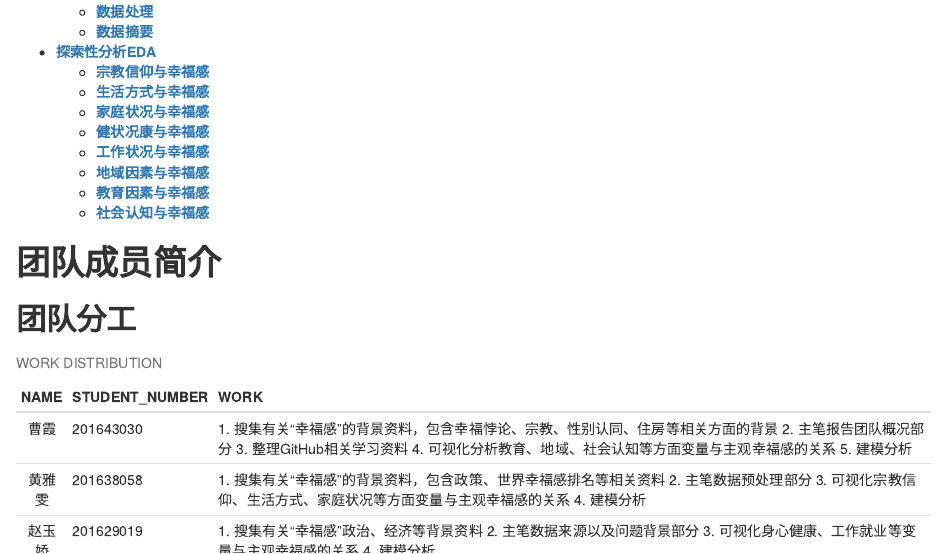
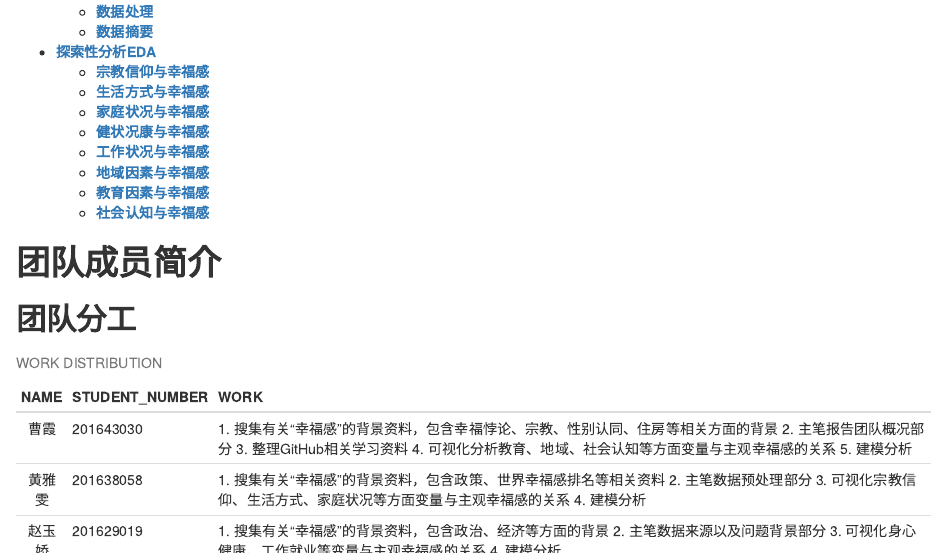
Before and after one commit to bdanalysisc/test, an R Markdown document (BDA_report.Rmd): the page in a window 1100 px wide, from 430 px down. Rendered offline with R 4.5, knitr and Pandoc, with nearby package versions; some code elsewhere in the file could not run offline.

Commit message:
Update BDA_report.Rmd

```diff
--- a/BDA_report.Rmd
+++ b/BDA_report.Rmd
@@ -23,7 +23,7 @@ library(tidyverse)
 library(sjPlot)
 NAME <- c("曹霞","黄雅雯","赵玉娇")
 STUDENT_NUMBER <- c("201643030","201638058","201629019")
-WORK <- c("1. 搜集有关“幸福感”的背景资料，包含幸福悖论、宗教、性别认同、住房等相关方面的背景  2. 主笔报告团队概况部分  3. 整理GitHub相关学习资料  4. 可视化分析教育、地域、社会认知等方面变量与主观幸福感的关系  5. 建模分析","1. 搜集有关“幸福感”的背景资料，包含政策、世界幸福感排名等相关资料  2. 主笔数据预处理部分  3. 可视化宗教信仰、生活方式、家庭状况等方面变量与主观幸福感的关系  4. 建模分析","1. 搜集有关“幸福感”政治、经济等背景资料 2. 主笔数据来源以及问题背景部分  3. 可视化身心健康、工作就业等变量与主观幸福感的关系  4. 建模分析")
+WORK <- c("1. 搜集有关“幸福感”的背景资料，包含幸福悖论、宗教、性别认同、住房等相关方面的背景  2. 主笔报告团队概况部分  3. 整理GitHub相关学习资料  4. 可视化分析教育、地域、社会认知等方面变量与主观幸福感的关系  5. 建模分析","1. 搜集有关“幸福感”的背景资料，包含政策、世界幸福感排名等相关资料  2. 主笔数据预处理部分  3. 可视化宗教信仰、生活方式、家庭状况等方面变量与主观幸福感的关系  4. 建模分析","1. 搜集有关“幸福感”的背景资料，包含政治、经济等方面的背景 2. 主笔数据来源以及问题背景部分  3. 可视化身心健康、工作就业等变量与主观幸福感的关系  4. 建模分析")
 knitr::kable(
   data.frame(NAME,STUDENT_NUMBER,WORK),
   caption = "WORK DISTRIBUTION",
```
